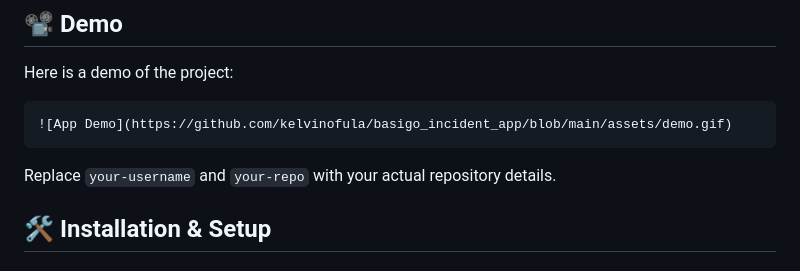
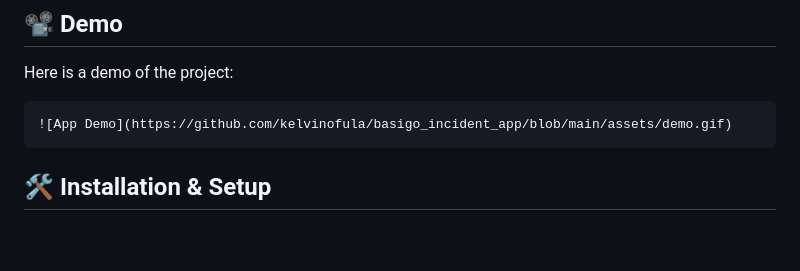
Before and after one commit to kelvinofula/basigo_incident_app, a Markdown page: README.md, the part around the change. Drawn GitHub-style; blank space fills up the shorter version.

````diff
--- a/README.md
+++ b/README.md
@@ -21,7 +21,6 @@ Here is a demo of the project:
 ```md
 ![App Demo](https://github.com/kelvinofula/basigo_incident_app/blob/main/assets/demo.gif)
 ```
-Replace `your-username` and `your-repo` with your actual repository details.
 
 ## 🛠️ Installation & Setup
 ### 1️⃣ Install Flutter
````
